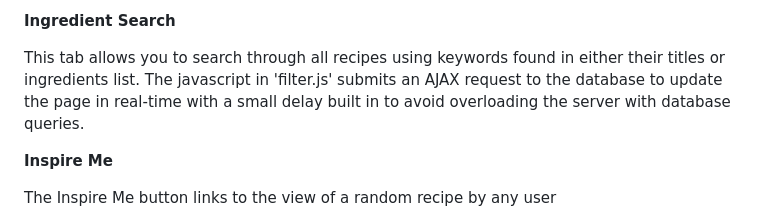
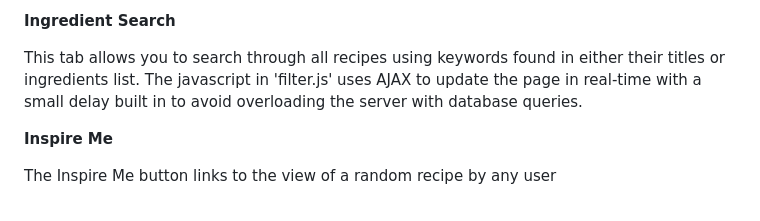
Before and after one commit to Bat-Jen-21/simmer-final-project, a Markdown page: README.md, the part around the change. GitHub-like rendering.

```diff
--- a/README.md
+++ b/README.md
@@ -58,7 +58,8 @@ The recipes are displayed using Bootstrap's card system customised to suit the n
 **Ingredient Search**
 
 
-This tab allows you to search through all recipes using keywords found in either their titles or ingredients list. The javascript in 'filter.js' submits an AJAX request to the database to update the page in real-time with a small delay built in to avoid overloading the server with database queries.
+This tab allows you to search through all recipes using keywords found in either their titles or ingredients list. The javascript in 'filter.js' uses AJAX
+to update the page in real-time with a small delay built in to avoid overloading the server with database queries.
 
 
 **Inspire Me**
```
